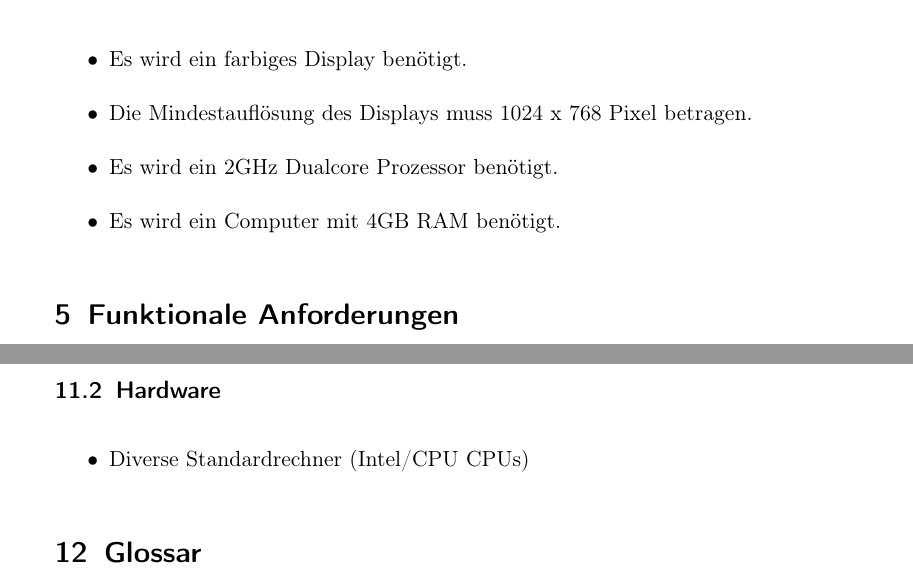
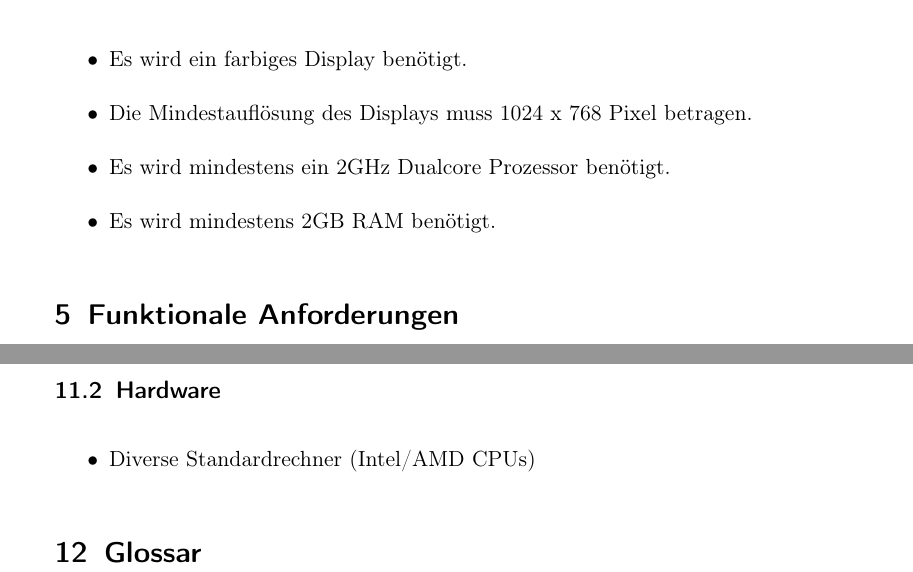
Before and after one commit to aschuman/CoBaB, a LaTeX document (doc/01-Pflichtenheft/pflichtenheft.tex, which reads doc/01-Pflichtenheft/entwicklungsumgebung.tex, doc/01-Pflichtenheft/produktumgebung.tex): two parts of pages 5 and 10 of 10, joined at a grey line, cut so that both start at the same text. Compiled offline with pdfLaTeX.

Commit message:
minor fix in Entw-Umgebung and Produkt-Umgebung

```diff
--- a/doc/01-Pflichtenheft/entwicklungsumgebung.tex
+++ b/doc/01-Pflichtenheft/entwicklungsumgebung.tex
@@ -24,5 +24,5 @@
 
 \subsection{Hardware}
 \begin{itemize}
-	\item Diverse Standardrechner (Intel/CPU CPUs)
+	\item Diverse Standardrechner (Intel/AMD CPUs)
 \end{itemize}
--- a/doc/01-Pflichtenheft/produktumgebung.tex
+++ b/doc/01-Pflichtenheft/produktumgebung.tex
@@ -7,6 +7,6 @@
 \begin{itemize}
 \item Es wird ein farbiges Display benötigt.
 \item Die Mindestauflösung des Displays muss 1024 x 768 Pixel betragen.
-\item Es wird ein 2GHz Dualcore Prozessor benötigt.
-\item Es wird ein Computer mit 4GB RAM benötigt.
+\item Es wird mindestens ein 2GHz Dualcore Prozessor benötigt.
+\item Es wird mindestens 2GB RAM benötigt.
 \end{itemize}
```
